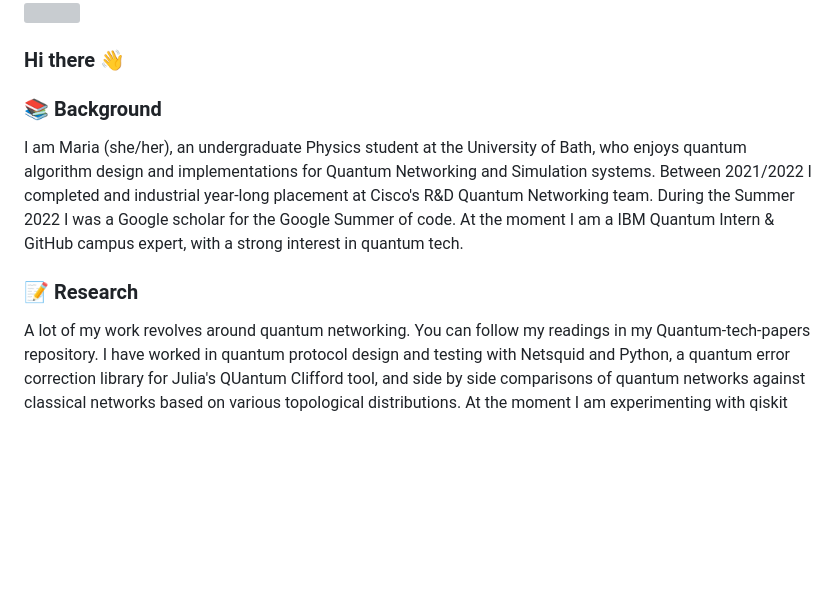
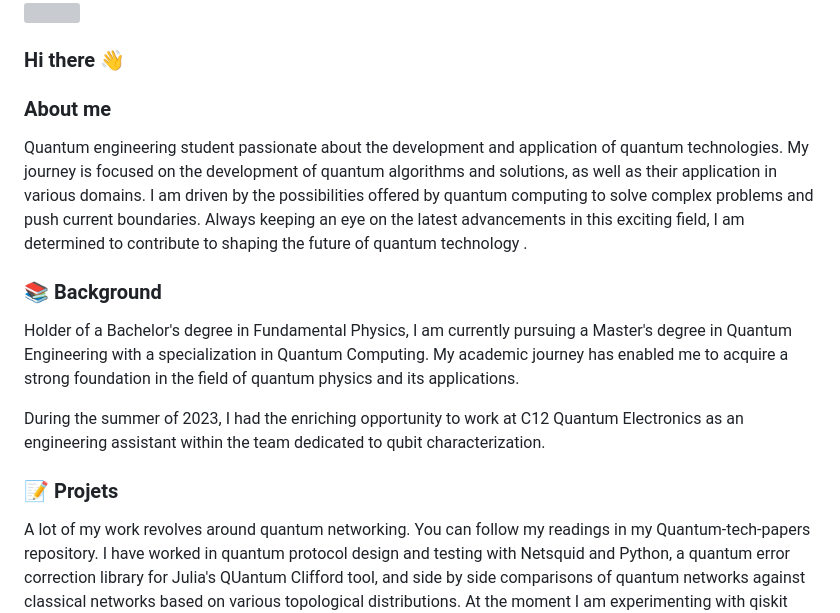
Before and after one commit to darkmatter2000/darkmatter2000, a Markdown page: README.md, the part around the change. Rendered like a GitHub page; blank space fills up the shorter version; grey boxes are pictures that could not be loaded.

```diff
--- a/README.md
+++ b/README.md
@@ -4,11 +4,15 @@
 
 ### Hi there 👋
 
+### About me
+Quantum engineering student passionate about the development and application of quantum technologies. My journey is focused on the development of quantum algorithms and solutions, as well as their application in various domains. I am driven by the possibilities offered by quantum computing to solve complex problems and push current boundaries. Always keeping an eye on the latest advancements in this exciting field, I am determined to contribute to shaping the future of quantum technology .
+
 ### 📚 Background
-I am Maria (she/her), an undergraduate Physics student at the University of Bath, who enjoys quantum algorithm design and implementations for Quantum Networking and Simulation systems.
-Between 2021/2022 I completed and industrial year-long placement at Cisco's R&D Quantum Networking team. During the Summer 2022 I was a Google scholar for the Google Summer of code. At the moment I am a IBM Quantum Intern & GitHub campus expert, with a strong interest in quantum tech.
+Holder of a Bachelor's degree in Fundamental Physics, I am currently pursuing a Master's degree in Quantum Engineering with a specialization in Quantum Computing. My academic journey has enabled me to acquire a strong foundation in the field of quantum physics and its applications.
 
-### 📝 Research
+During the summer of 2023, I had the enriching opportunity to work at C12 Quantum Electronics as an engineering assistant within the team dedicated to qubit characterization.
+
+### 📝 Projets
 A lot of my work revolves around quantum networking. You can follow my readings in my Quantum-tech-papers repository.
 I have worked in quantum protocol design and testing with Netsquid and Python, a quantum error correction library for Julia's QUantum Clifford tool, and side by side comparisons of quantum networks against classical networks based on various topological distributions.
 At the moment I am experimenting with qiskit and error mitigation libraries.
```
